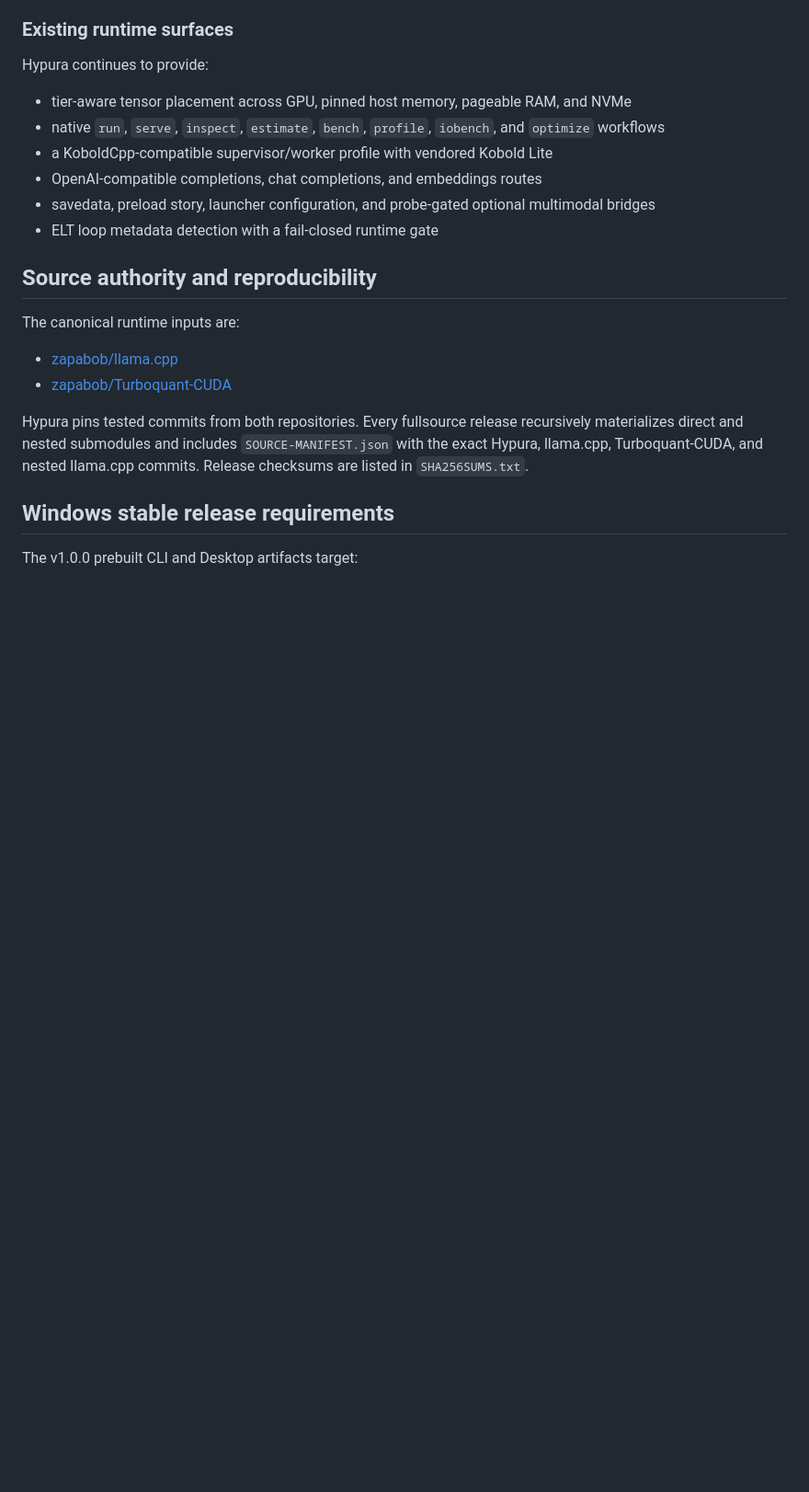
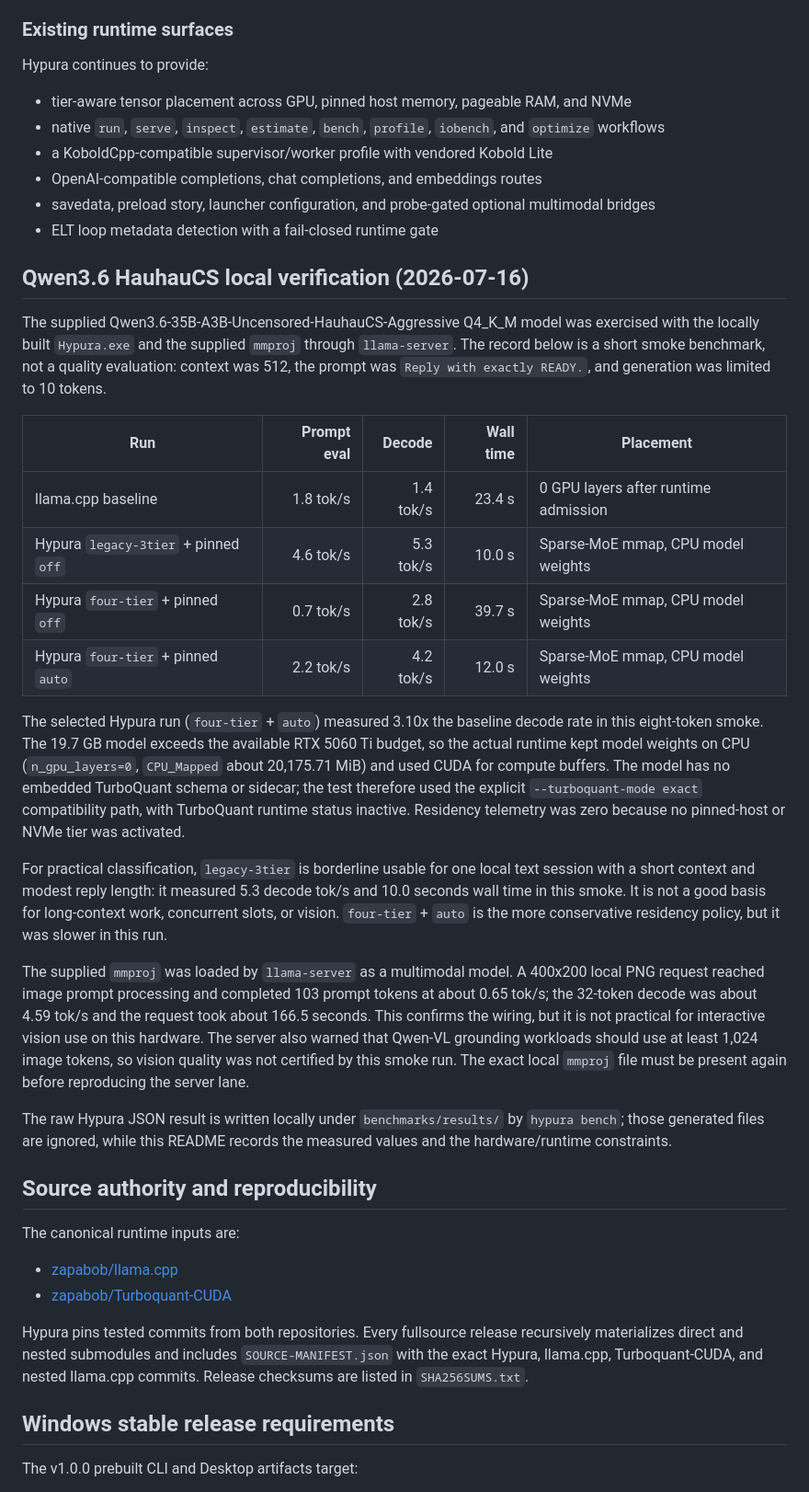
Before and after one commit to zapabob/hypura, a Markdown page: README.md, the part around the change. Shown at 92% size. GitHub-like rendering; blank space fills up the shorter version.

Commit message:
docs: record Qwen3.6 runtime verification

```diff
--- a/README.md
+++ b/README.md
@@ -34,6 +34,25 @@ Hypura continues to provide:
 - OpenAI-compatible completions, chat completions, and embeddings routes
 - savedata, preload story, launcher configuration, and probe-gated optional multimodal bridges
 - ELT loop metadata detection with a fail-closed runtime gate
+
+## Qwen3.6 HauhauCS local verification (2026-07-16)
+
+The supplied Qwen3.6-35B-A3B-Uncensored-HauhauCS-Aggressive Q4_K_M model was exercised with the locally built `Hypura.exe` and the supplied `mmproj` through `llama-server`. The record below is a short smoke benchmark, not a quality evaluation: context was 512, the prompt was `Reply with exactly READY.`, and generation was limited to 10 tokens.
+
+| Run | Prompt eval | Decode | Wall time | Placement |
+| --- | ---: | ---: | ---: | --- |
+| llama.cpp baseline | 1.8 tok/s | 1.4 tok/s | 23.4 s | 0 GPU layers after runtime admission |
+| Hypura `legacy-3tier` + pinned `off` | 4.6 tok/s | 5.3 tok/s | 10.0 s | Sparse-MoE mmap, CPU model weights |
+| Hypura `four-tier` + pinned `off` | 0.7 tok/s | 2.8 tok/s | 39.7 s | Sparse-MoE mmap, CPU model weights |
+| Hypura `four-tier` + pinned `auto` | 2.2 tok/s | 4.2 tok/s | 12.0 s | Sparse-MoE mmap, CPU model weights |
+
+The selected Hypura run (`four-tier` + `auto`) measured 3.10x the baseline decode rate in this eight-token smoke. The 19.7 GB model exceeds the available RTX 5060 Ti budget, so the actual runtime kept model weights on CPU (`n_gpu_layers=0`, `CPU_Mapped` about 20,175.71 MiB) and used CUDA for compute buffers. The model has no embedded TurboQuant schema or sidecar; the test therefore used the explicit `--turboquant-mode exact` compatibility path, with TurboQuant runtime status inactive. Residency telemetry was zero because no pinned-host or NVMe tier was activated.
+
+For practical classification, `legacy-3tier` is borderline usable for one local text session with a short context and modest reply length: it measured 5.3 decode tok/s and 10.0 seconds wall time in this smoke. It is not a good basis for long-context work, concurrent slots, or vision. `four-tier` + `auto` is the more conservative residency policy, but it was slower in this run.
+
+The supplied `mmproj` was loaded by `llama-server` as a multimodal model. A 400x200 local PNG request reached image prompt processing and completed 103 prompt tokens at about 0.65 tok/s; the 32-token decode was about 4.59 tok/s and the request took about 166.5 seconds. This confirms the wiring, but it is not practical for interactive vision use on this hardware. The server also warned that Qwen-VL grounding workloads should use at least 1,024 image tokens, so vision quality was not certified by this smoke run. The exact local `mmproj` file must be present again before reproducing the server lane.
+
+The raw Hypura JSON result is written locally under `benchmarks/results/` by `hypura bench`; those generated files are ignored, while this README records the measured values and the hardware/runtime constraints.
 
 ## Source authority and reproducibility
 
```
Also changed, not shown: benchmarks/README.md (+3 -0 lines).
